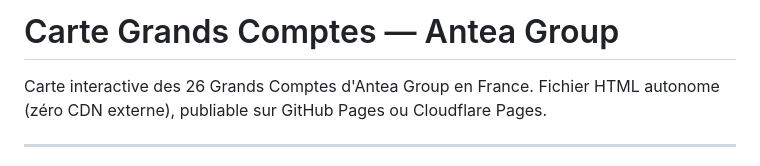
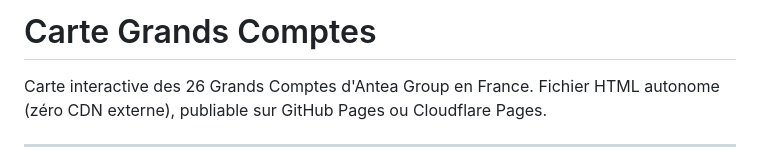
Before and after one commit to tylo6/grd-compte, a Markdown page: README.md, the part around the change. Drawn GitHub-style.

Commit message:
Update project title in README.md
Removed 'mot' from the project title in README.

```diff
--- a/README.md
+++ b/README.md
@@ -1,4 +1,4 @@
-# Carte Grands Comptes — Antea Group
+# Carte Grands Comptes
 
 Carte interactive des 26 Grands Comptes d'Antea Group en France.
 Fichier HTML autonome (zéro CDN externe), publiable sur GitHub Pages ou Cloudflare Pages.
```
